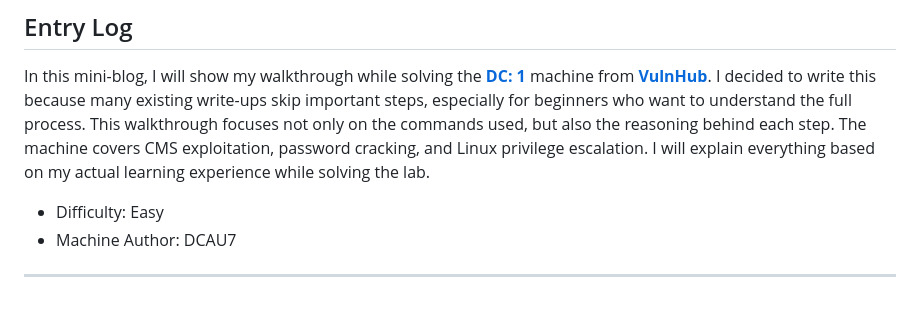
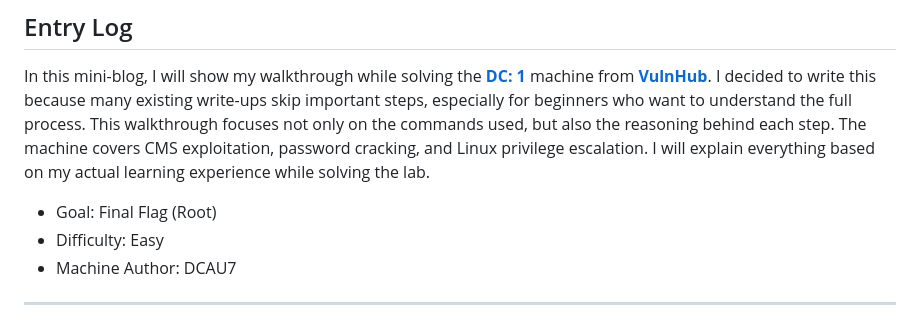
Before and after one commit to muhdsyahirk/muhdsyahirk, a Markdown page: mini-blog/posts/vulnhub-dc1.md, the part around the change. Drawn GitHub-style.

```diff
--- a/mini-blog/posts/vulnhub-dc1.md
+++ b/mini-blog/posts/vulnhub-dc1.md
@@ -8,6 +8,7 @@ _10 min read · February 5, 2026 · by muhdsyahirk_
 
 In this mini-blog, I will show my walkthrough while solving the [**DC: 1**](https://www.vulnhub.com/entry/dc-1,292/) machine from [**VulnHub**](https://www.vulnhub.com/about/). I decided to write this because many existing write-ups skip important steps, especially for beginners who want to understand the full process. This walkthrough focuses not only on the commands used, but also the reasoning behind each step. The machine covers CMS exploitation, password cracking, and Linux privilege escalation. I will explain everything based on my actual learning experience while solving the lab.
 
+- Goal: Final Flag (Root)
 - Difficulty: Easy
 - Machine Author: DCAU7
 
```
Also changed, not shown: mini-blog/posts/vulnhub-dc2.md (+2 -1 lines).
